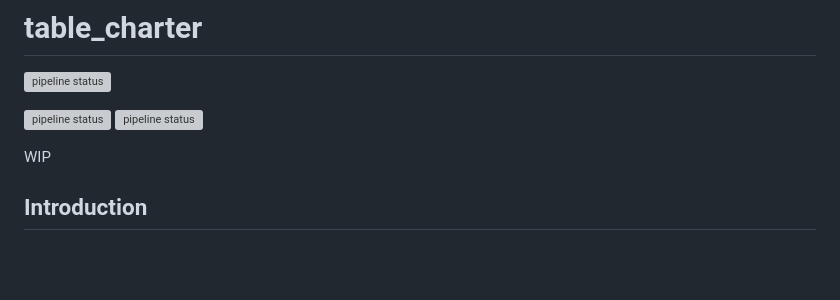
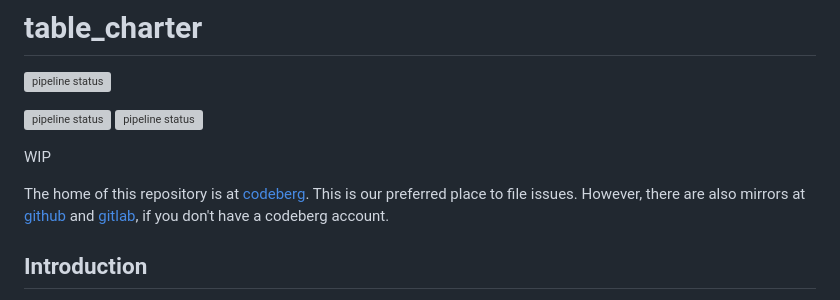
Before and after one commit to urswilke/table_charter, a Markdown page: README.md, the part around the change. Drawn GitHub-style; blank space fills up the shorter version; grey boxes are pictures that could not be loaded.

Commit message:
add note about mirrors

```diff
--- a/README.md
+++ b/README.md
@@ -8,6 +8,8 @@
 [![pipeline status](https://img.shields.io/npm/v/table_charter.svg)](https://npmjs.com/package/table_charter)
 
 WIP
+
+The home of this repository is at [codeberg](https://codeberg.org/urswilke/table_charter). This is our preferred place to file issues. However, there are also mirrors at [github](https://github.com/urswilke/table_charter) and [gitlab](https://gitlab.com/urswilke/table_charter), if you don't have a codeberg account.
 
 ## Introduction
 
```
